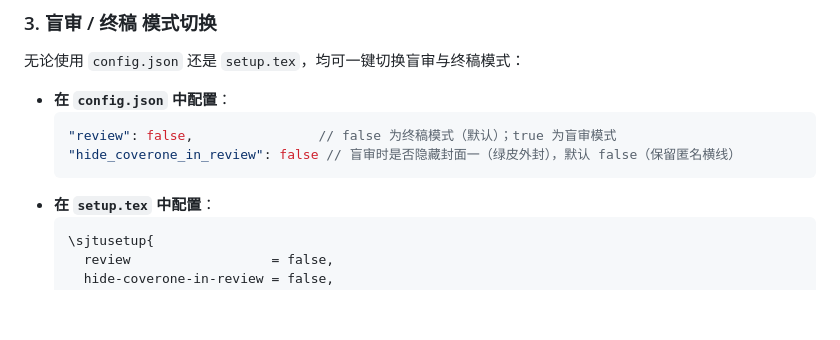
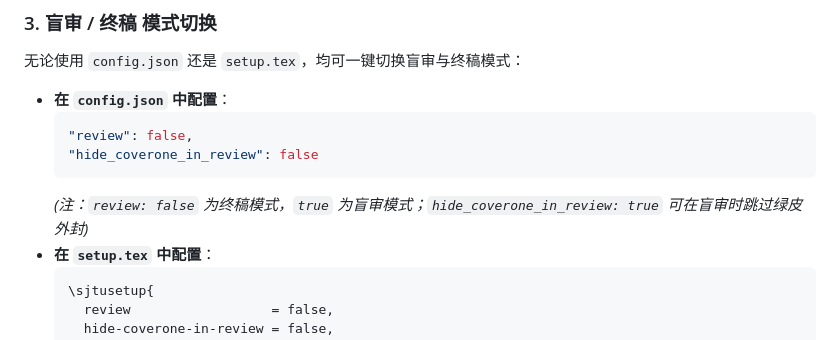
Before and after one commit to SWUFE-DB-Group/SWUFE-Thesis, a Markdown page: README.md, the part around the change. Rendered like a GitHub page; blank space fills up the shorter version.

Commit message:
docs: 规范 README 中 JSON 代码块注释说明

````diff
--- a/README.md
+++ b/README.md
@@ -132,9 +132,10 @@ make wordcount                # 论文字数统计
 
 - **在 `config.json` 中配置**：
   ```json
-  "review": false,                // false 为终稿模式（默认）；true 为盲审模式
-  "hide_coverone_in_review": false // 盲审时是否隐藏封面一（绿皮外封），默认 false（保留匿名横线）
+  "review": false,
+  "hide_coverone_in_review": false
   ```
+  *(注：`review: false` 为终稿模式，`true` 为盲审模式；`hide_coverone_in_review: true` 可在盲审时跳过绿皮外封)*
 - **在 `setup.tex` 中配置**：
   ```latex
   \sjtusetup{
````
